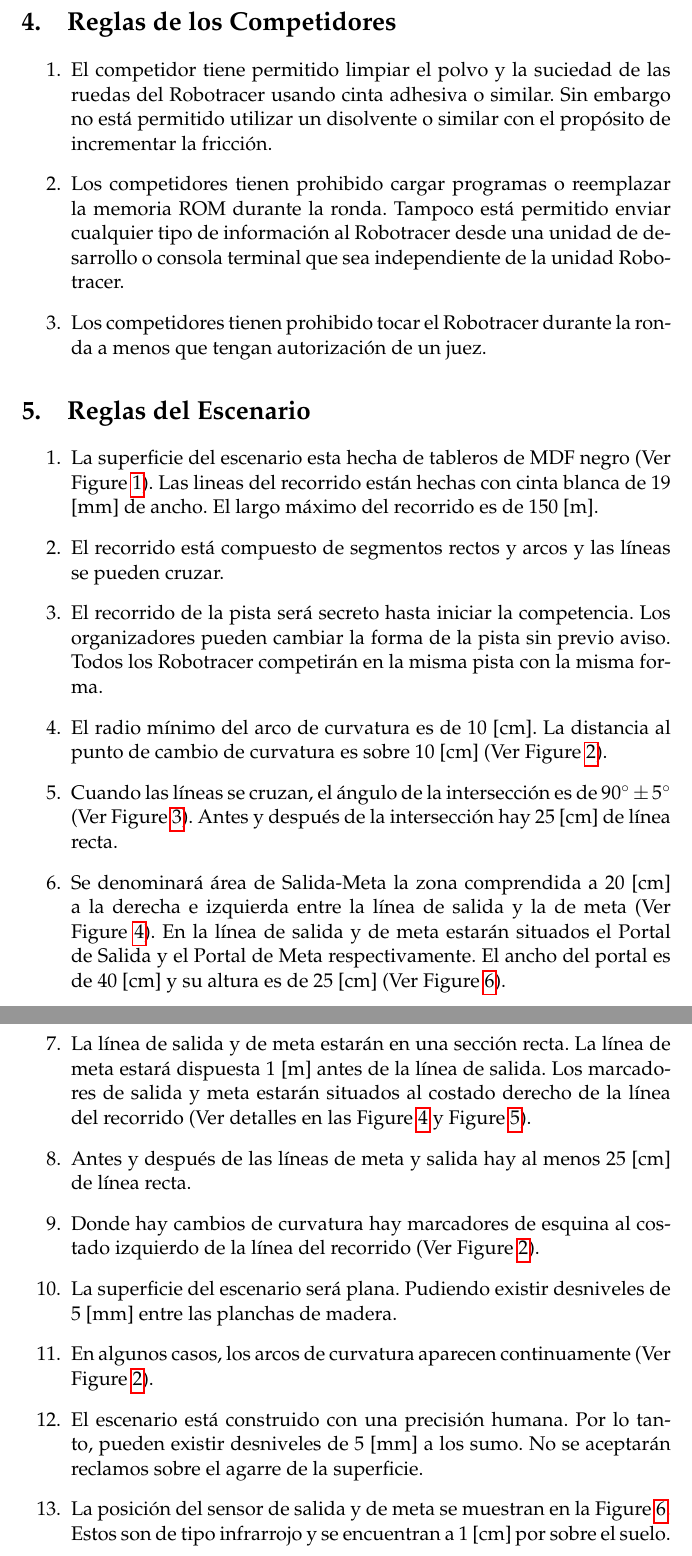
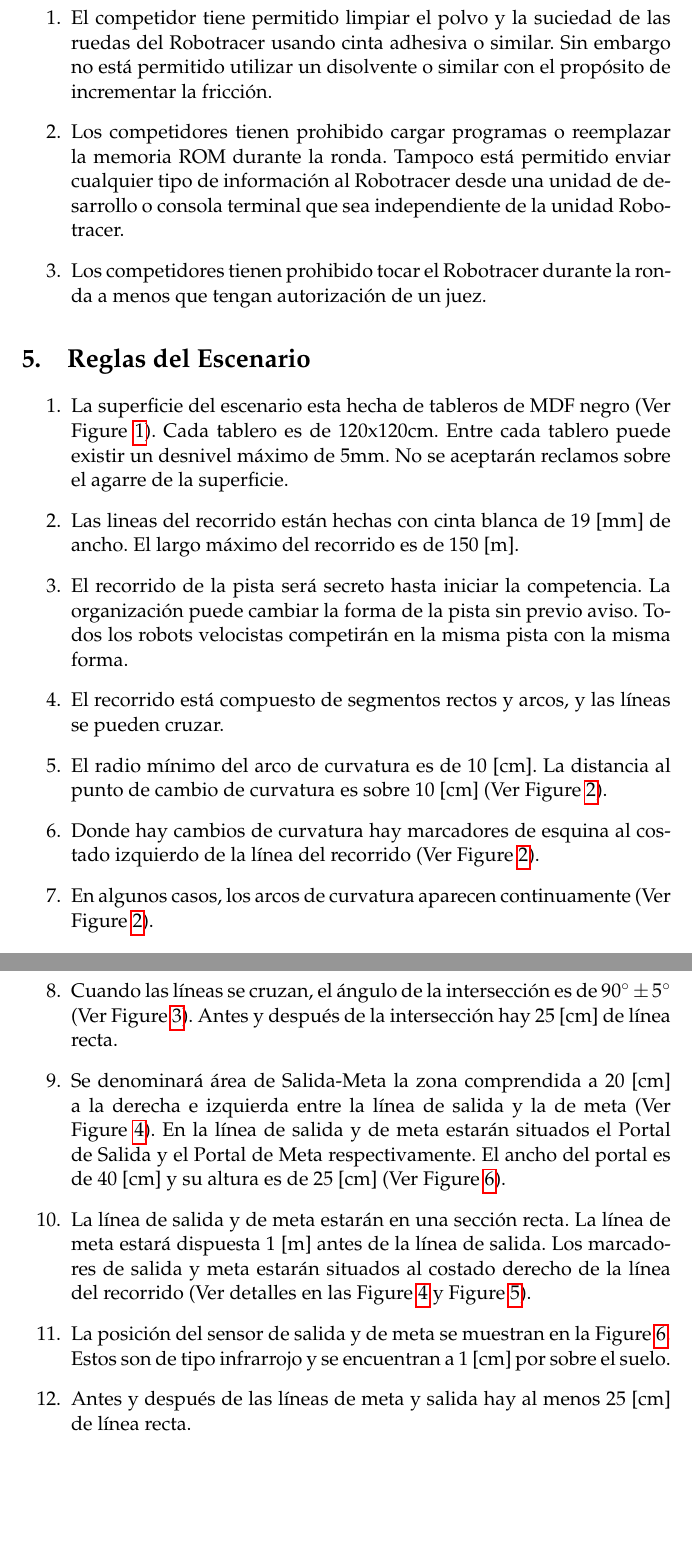
Before and after one commit to BeauchefRoboticsChallenge/RuleBook_velocistas, a LaTeX document (rules.tex): two parts of pages 6 and 7 of 10, joined at a grey line, cut at the place of the change. Compiled offline with pdfLaTeX.

Commit message:
actualiza reglas del escenario

```diff
--- a/rules.tex
+++ b/rules.tex
@@ -172,13 +176,19 @@ El objetivo de la competencia es recorrer un circuito en el menor tiempo posible
 \seclabel{course}
 
 \begin{enumerate}
-  \item La superficie del escenario esta hecha de tableros de MDF negro (Ver \figref{course}). Las lineas del recorrido están hechas con cinta blanca de 19 [mm] de ancho. El largo máximo del recorrido es de 150 [m].
+  \item La superficie del escenario esta hecha de tableros de MDF negro (Ver \figref{course}). Cada tablero es de 120x120cm. Entre cada tablero puede existir un desnivel máximo de 5mm. No se aceptarán reclamos sobre el agarre de la superficie.
 
-  \item El recorrido está compuesto de segmentos rectos y arcos y las líneas se pueden cruzar.
+  \item Las lineas del recorrido están hechas con cinta blanca de 19 [mm] de ancho. El largo máximo del recorrido es de 150 [m].
 
-  \item El recorrido de la pista será secreto hasta iniciar la competencia. Los organizadores pueden cambiar la forma de la pista sin previo aviso. Todos los Robotracer competirán en la misma pista con la misma forma.
+  \item El recorrido de la pista será secreto hasta iniciar la competencia. La organización puede cambiar la forma de la pista sin previo aviso. Todos los robots velocistas competirán en la misma pista con la misma forma.
+
+  \item El recorrido está compuesto de segmentos rectos y arcos, y las líneas se pueden cruzar.
 
   \item El radio mínimo del arco de curvatura es de 10 [cm]. La distancia al punto de cambio de curvatura es sobre 10 [cm] (Ver \figref{curve}).
+
+  \item Donde hay cambios de curvatura hay marcadores de esquina al costado izquierdo de la línea del recorrido (Ver \figref{curve}).
+
+  \item En algunos casos, los arcos de curvatura aparecen continuamente (Ver \figref{curve}).
 
   \item Cuando las líneas se cruzan, el ángulo de la intersección es de $90^\circ \pm 5^\circ$ (Ver \figref{intersection}). Antes y después de la intersección hay 25 [cm] de línea recta.
 
@@ -186,17 +196,11 @@ El objetivo de la competencia es recorrer un circuito en el menor tiempo posible
 
   \item La línea de salida y de meta estarán en una sección recta. La línea de meta estará dispuesta 1 [m] antes de la línea de salida. Los marcadores de salida y meta estarán situados al costado derecho de la línea del recorrido (Ver detalles en las \figref{gate_area1} y \figref{gate_area2}).
 
+  \item La posición del sensor de salida y de meta se muestran en la \figref{gate}. Estos son de tipo infrarrojo y se encuentran a 1 [cm] por sobre el suelo.
+
   \item Antes y después de las líneas de meta y salida hay al menos 25 [cm] de línea recta.
 
-  \item Donde hay cambios de curvatura hay marcadores de esquina al costado izquierdo de la línea del recorrido (Ver \figref{curve}).
 
-  \item La superficie del escenario será plana. Pudiendo existir desniveles de 5 [mm] entre las planchas de madera.
-
-  \item En algunos casos, los arcos de curvatura aparecen continuamente (Ver \figref{curve}).
-
-  \item El escenario está construido con una precisión humana. Por lo tanto, pueden existir desniveles de 5 [mm] a los sumo. No se aceptarán reclamos sobre el agarre de la superficie.
-
-  \item La posición del sensor de salida y de meta se muestran en la \figref{gate}. Estos son de tipo infrarrojo y se encuentran a 1 [cm] por sobre el suelo.
 \end{enumerate}
 
 \vspace{15mm}
```
Also changed, not shown: rules.tex (4 more changed lines).
